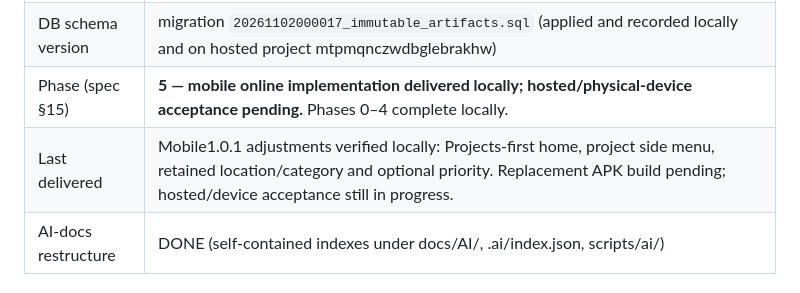
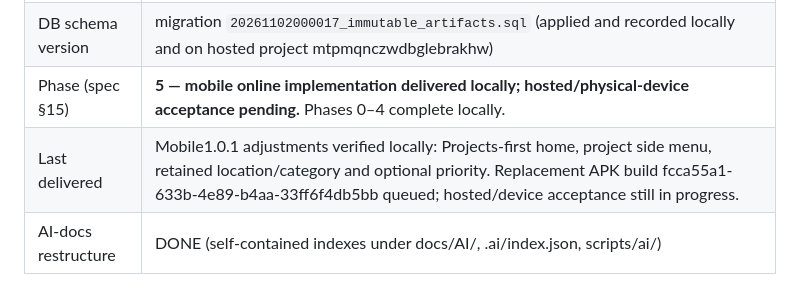
Before and after one commit to Asche34/snagflow, a Markdown page: docs/AI/PROJECT-STATE.md, the part around the change. Drawn GitHub-style.

```diff
--- a/docs/AI/PROJECT-STATE.md
+++ b/docs/AI/PROJECT-STATE.md
@@ -7,7 +7,7 @@ Update this file after every notable change. No history here (see CHANGELOG.md).
 | Version              | 0.1.0 |
 | DB schema version    | migration `20261102000017_immutable_artifacts.sql` (applied and recorded locally and on hosted project mtpmqnczwdbglebrakhw) |
 | Phase (spec §15)     | **5 — mobile online implementation delivered locally; hosted/physical-device acceptance pending.** Phases 0–4 complete locally. |
-| Last delivered | Mobile1.0.1 adjustments verified locally: Projects-first home, project side menu, retained location/category and optional priority. Replacement APK build pending; hosted/device acceptance still in progress. |
+| Last delivered | Mobile1.0.1 adjustments verified locally: Projects-first home, project side menu, retained location/category and optional priority. Replacement APK build fcca55a1-633b-4e89-b4aa-33ff6f4db5bb queued; hosted/device acceptance still in progress. |
 | AI-docs restructure  | DONE (self-contained indexes under docs/AI/, .ai/index.json, scripts/ai/) |
 
 ## Features complete
```
Also changed, not shown: docs/AI/MOBILE-FIELD-ADJUSTMENTS-2026-11-03.md (+8 -0 lines), 1 other file.
